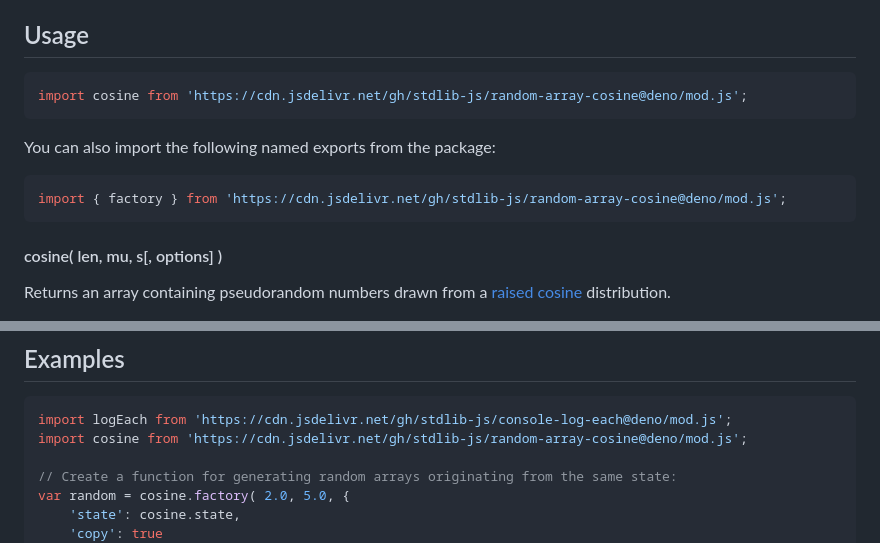
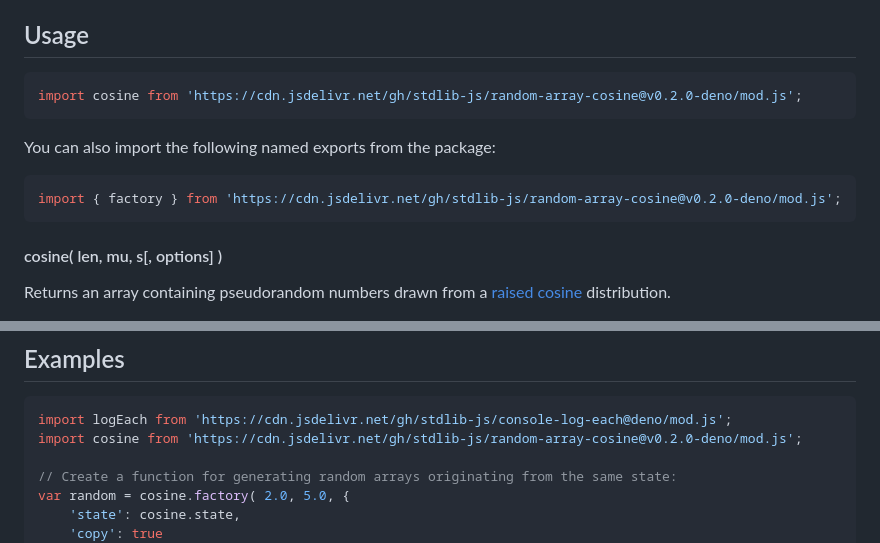
Before and after one commit to stdlib-js/random-array-cosine, a Markdown page: README.md, 2 parts joined by grey strips. Drawn GitHub-style.

Commit message:
Update README.md for Deno bundle v0.2.0

````diff
--- a/README.md
+++ b/README.md
@@ -42,13 +42,13 @@ limitations under the License.
 ## Usage
 
 ```javascript
-import cosine from 'https://cdn.jsdelivr.net/gh/stdlib-js/random-array-cosine@deno/mod.js';
+import cosine from 'https://cdn.jsdelivr.net/gh/stdlib-js/random-array-cosine@v0.2.0-deno/mod.js';
 ```
 
 You can also import the following named exports from the package:
 
 ```javascript
-import { factory } from 'https://cdn.jsdelivr.net/gh/stdlib-js/random-array-cosine@deno/mod.js';
+import { factory } from 'https://cdn.jsdelivr.net/gh/stdlib-js/random-array-cosine@v0.2.0-deno/mod.js';
 ```
 
 #### cosine( len, mu, s\[, options] )
@@ -338,7 +338,7 @@ var sz = random.byteLength;
 
 ```javascript
 import logEach from 'https://cdn.jsdelivr.net/gh/stdlib-js/console-log-each@deno/mod.js';
-import cosine from 'https://cdn.jsdelivr.net/gh/stdlib-js/random-array-cosine@deno/mod.js';
+import cosine from 'https://cdn.jsdelivr.net/gh/stdlib-js/random-array-cosine@v0.2.0-deno/mod.js';
 
 // Create a function for generating random arrays originating from the same state:
 var random = cosine.factory( 2.0, 5.0, {
````
